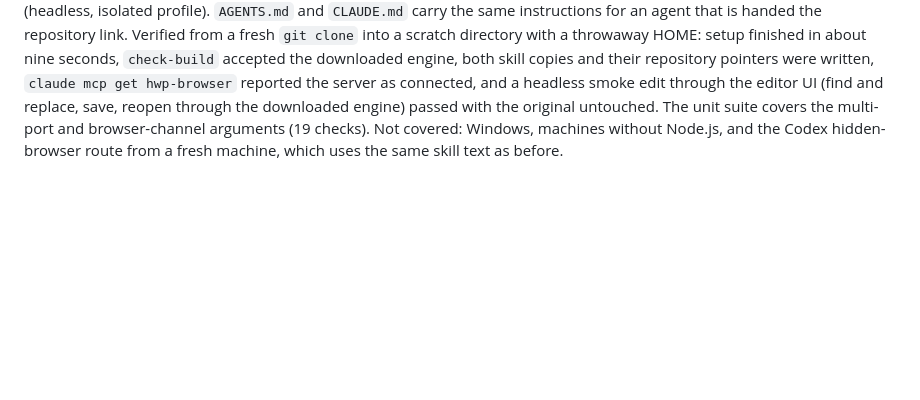
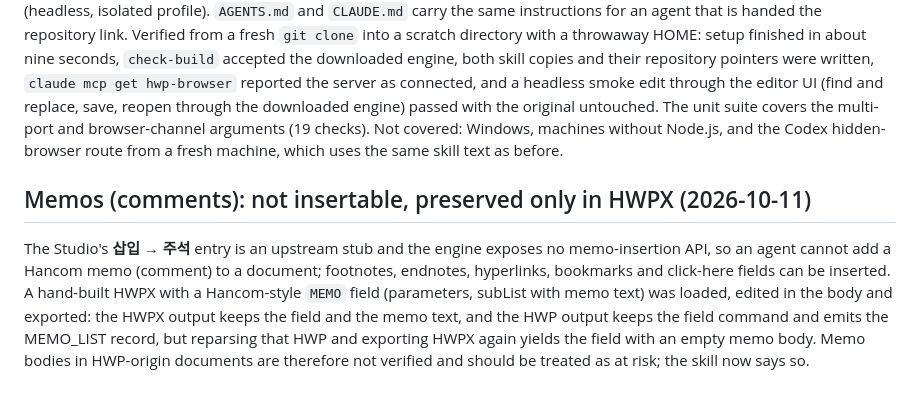
Before and after one commit to mseok/hwp-local-editor, a Markdown page: docs/verification.md, the part around the change. GitHub-like rendering; blank space fills up the shorter version.

Commit message:
Record that memos cannot be inserted and survive only HWPX edits
Co-Authored-By: Claude Fable 5.1 <noreply@anthropic.com>

```diff
--- a/docs/verification.md
+++ b/docs/verification.md
@@ -456,3 +456,7 @@ Ignored evidence includes `test-results/native-quicklook/` (Hancom and browser f
 ## One-command setup from a fresh clone (2026-10-10)
 
 `npm run setup` replaces the manual toolchain route for users: it downloads the prebuilt engine archive published for the current source version (`build-e94c38ebd43a`, 42 MB, sha256-verified, built from the same upstream output folders as `npm run build`), installs the `hwp-agent-edit` skill for Codex and Claude Code, installs the pinned Playwright MCP and registers the loopback-only `hwp-browser` server for Claude Code at user scope on ports 8766-8775 using the installed Google Chrome (headless, isolated profile). `AGENTS.md` and `CLAUDE.md` carry the same instructions for an agent that is handed the repository link. Verified from a fresh `git clone` into a scratch directory with a throwaway HOME: setup finished in about nine seconds, `check-build` accepted the downloaded engine, both skill copies and their repository pointers were written, `claude mcp get hwp-browser` reported the server as connected, and a headless smoke edit through the editor UI (find and replace, save, reopen through the downloaded engine) passed with the original untouched. The unit suite covers the multi-port and browser-channel arguments (19 checks). Not covered: Windows, machines without Node.js, and the Codex hidden-browser route from a fresh machine, which uses the same skill text as before.
+
+## Memos (comments): not insertable, preserved only in HWPX (2026-10-11)
+
+The Studio's **삽입 → 주석** entry is an upstream stub and the engine exposes no memo-insertion API, so an agent cannot add a Hancom memo (comment) to a document; footnotes, endnotes, hyperlinks, bookmarks and click-here fields can be inserted. A hand-built HWPX with a Hancom-style `MEMO` field (parameters, subList with memo text) was loaded, edited in the body and exported: the HWPX output keeps the field and the memo text, and the HWP output keeps the field command and emits the MEMO_LIST record, but reparsing that HWP and exporting HWPX again yields the field with an empty memo body. Memo bodies in HWP-origin documents are therefore not verified and should be treated as at risk; the skill now says so.
```
Also changed, not shown: skills/hwp-agent-edit/SKILL.md (+2 -0 lines).
